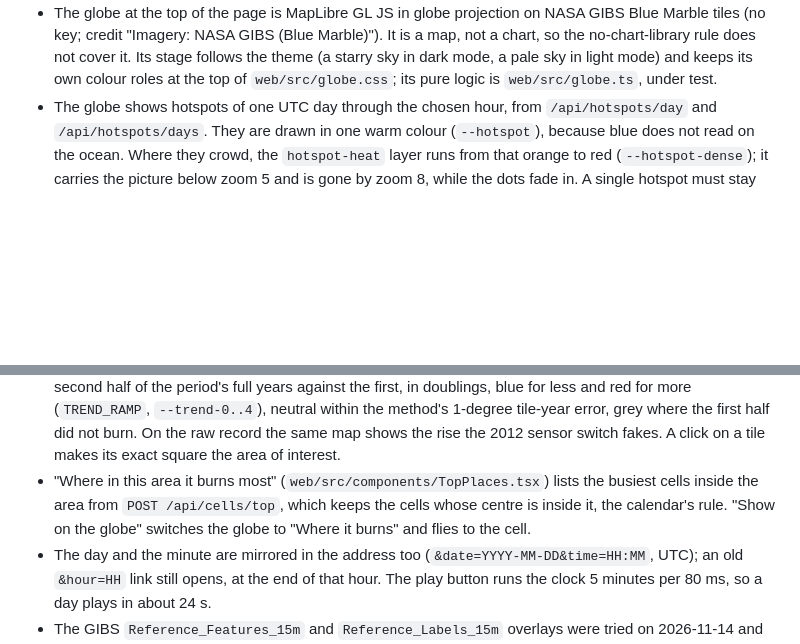
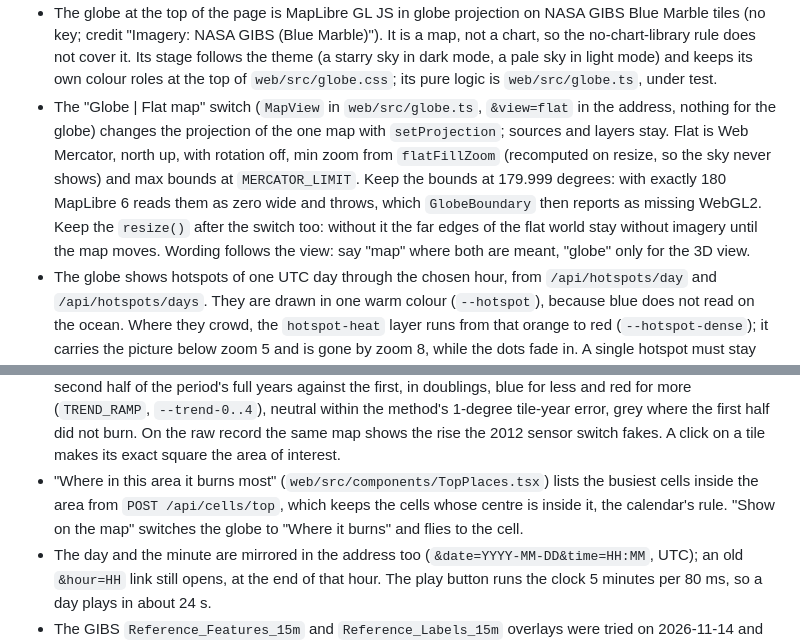
Before and after one commit to VitaliiFoX/hotspot-harmony, a Markdown page: CLAUDE.md, 2 parts joined by grey strips. GitHub-like rendering; blank space fills up the shorter version.

```diff
--- a/CLAUDE.md
+++ b/CLAUDE.md
@@ -80,10 +80,11 @@ Not verified yet. Confirm with the `research` skill before relying on any of the
 - The API reads a side of the area as a straight line in longitude and latitude, the map draws straight lines in Web Mercator. `densifyRing` adds a point every half degree before the outline is drawn, so the drawn shape is the counted shape. Keep it when touching the `area` source.
 - The drawn area is white on a dark casing (`AREA_INK`, `AREA_CASING` in `Globe.tsx`): it has to read on the imagery, on the street map and next to the warm hotspots.
 - The globe at the top of the page is MapLibre GL JS in globe projection on NASA GIBS Blue Marble tiles (no key; credit "Imagery: NASA GIBS (Blue Marble)"). It is a map, not a chart, so the no-chart-library rule does not cover it. Its stage follows the theme (a starry sky in dark mode, a pale sky in light mode) and keeps its own colour roles at the top of `web/src/globe.css`; its pure logic is `web/src/globe.ts`, under test.
+- The "Globe | Flat map" switch (`MapView` in `web/src/globe.ts`, `&view=flat` in the address, nothing for the globe) changes the projection of the one map with `setProjection`; sources and layers stay. Flat is Web Mercator, north up, with rotation off, min zoom from `flatFillZoom` (recomputed on resize, so the sky never shows) and max bounds at `MERCATOR_LIMIT`. Keep the bounds at 179.999 degrees: with exactly 180 MapLibre 6 reads them as zero wide and throws, which `GlobeBoundary` then reports as missing WebGL2. Keep the `resize()` after the switch too: without it the far edges of the flat world stay without imagery until the map moves. Wording follows the view: say "map" where both are meant, "globe" only for the 3D view.
 - The globe shows hotspots of one UTC day through the chosen hour, from `/api/hotspots/day` and `/api/hotspots/days`. They are drawn in one warm colour (`--hotspot`), because blue does not read on the ocean. Where they crowd, the `hotspot-heat` layer runs from that orange to red (`--hotspot-dense`); it carries the picture below zoom 5 and is gone by zoom 8, while the dots fade in. A single hotspot must stay orange: keep `heatmap-intensity` near 0.3. That warm ramp stays on the globe and its date panel; the calendar keeps the blue ramp.
 - Days a sensor was down (`sensor_gap_days` of `harmonization_report.json`, joined over the countries as `pipeline.harmonize` does) come with the day view: `gap_days` in `/api/hotspots/days`, `sensor_gap` in `/api/hotspots/day`. The date panel hatches them and says the zero is missing data. The harmonized monthly record needs no such mark: it takes those days from MODIS.
 - "Where it burns" on the globe (`/api/cells`, `cellSquares` / `cellStops` / `cellSentence` / `trendChange` / `trendSentence` in `web/src/globe.ts`, tested) hides the day's hotspots and shows tiles of the filters' record over the filters' period. "How much" opens on the 0.25-degree cells of the grid, and the legend says they are finer than the scale the method's error was measured on; "How it changed" opens on 1-degree tiles, that scale (`deg=1` sums whole grid cells), because its threshold is that error. Choosing a view sets its size; the size switch overrides it. Two views: "How much", fire cell-days a year per 100 km² (a tile shrinks with the cosine of the latitude), pale yellow to deep red (`CELL_RAMP`, `--cell-0..4`); and "How it changed", the second half of the period's full years against the first, in doublings, blue for less and red for more (`TREND_RAMP`, `--trend-0..4`), neutral within the method's 1-degree tile-year error, grey where the first half did not burn. On the raw record the same map shows the rise the 2012 sensor switch fakes. A click on a tile makes its exact square the area of interest.
-- "Where in this area it burns most" (`web/src/components/TopPlaces.tsx`) lists the busiest cells inside the area from `POST /api/cells/top`, which keeps the cells whose centre is inside it, the calendar's rule. "Show on the globe" switches the globe to "Where it burns" and flies to the cell.
+- "Where in this area it burns most" (`web/src/components/TopPlaces.tsx`) lists the busiest cells inside the area from `POST /api/cells/top`, which keeps the cells whose centre is inside it, the calendar's rule. "Show on the map" switches the globe to "Where it burns" and flies to the cell.
 - The day and the minute are mirrored in the address too (`&date=YYYY-MM-DD&time=HH:MM`, UTC); an old `&hour=HH` link still opens, at the end of that hour. The play button runs the clock 5 minutes per 80 ms, so a day plays in about 24 s.
 - The GIBS `Reference_Features_15m` and `Reference_Labels_15m` overlays were tried on 2026-11-14 and dropped: many tiles come back opaque black or fail with 500.
 - Headless Chrome with `--virtual-time-budget` draws the globe but not its hotspot, night, border or label layers (the MapLibre worker does not finish in virtual time). Use `node scripts/globe_screenshot.mjs`, which drives Chrome in real time and can move the map through `window.__hhMap` (dev server only).
```
Also changed, not shown: README.md (+2 -1 lines), docs/screenshots/flat-map/flat-dark.png (added), docs/screenshots/flat-map/flat-light.png (added), docs/screenshots/flat-map/globe-dark.png (added), docs/screenshots/flat-map/globe-light.png (added), 11 other files.
